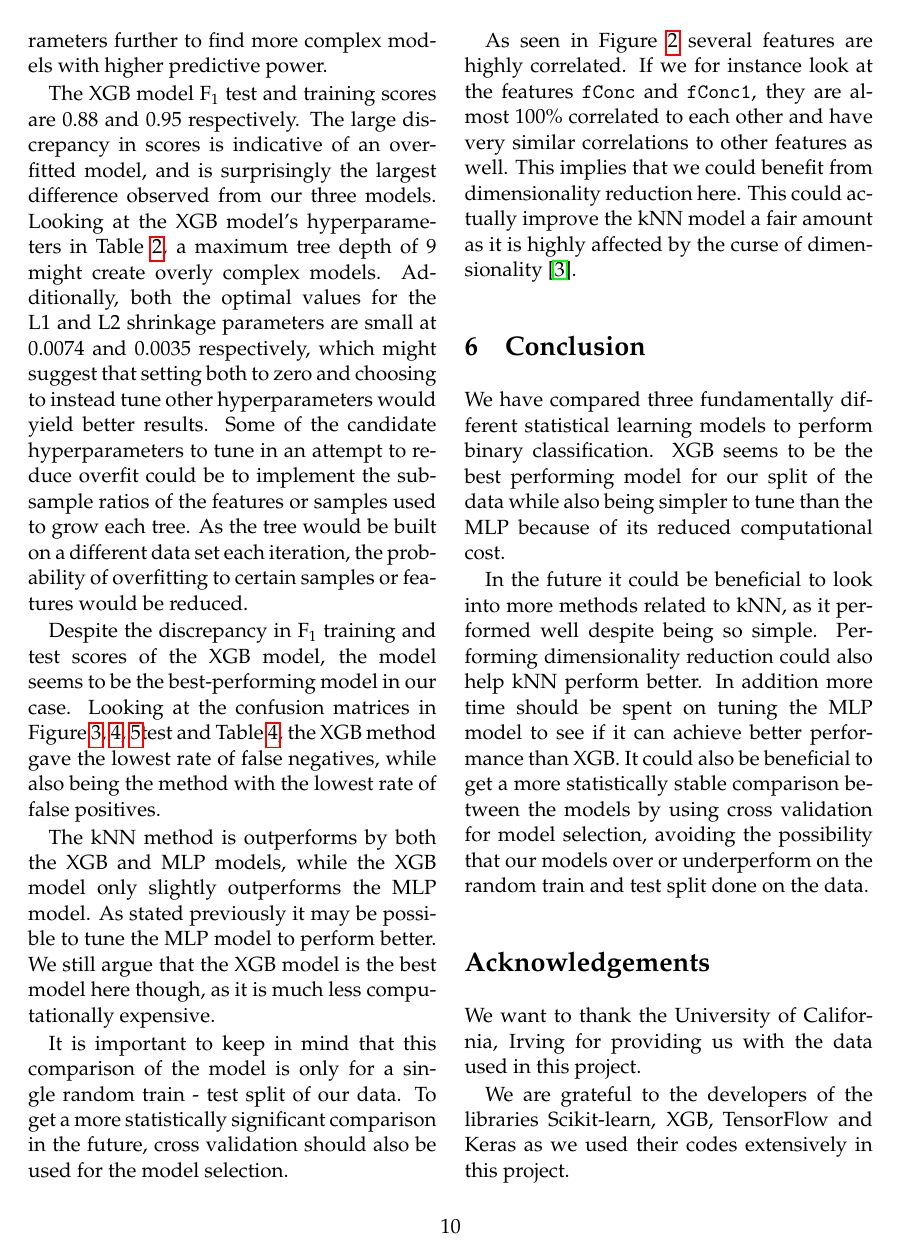
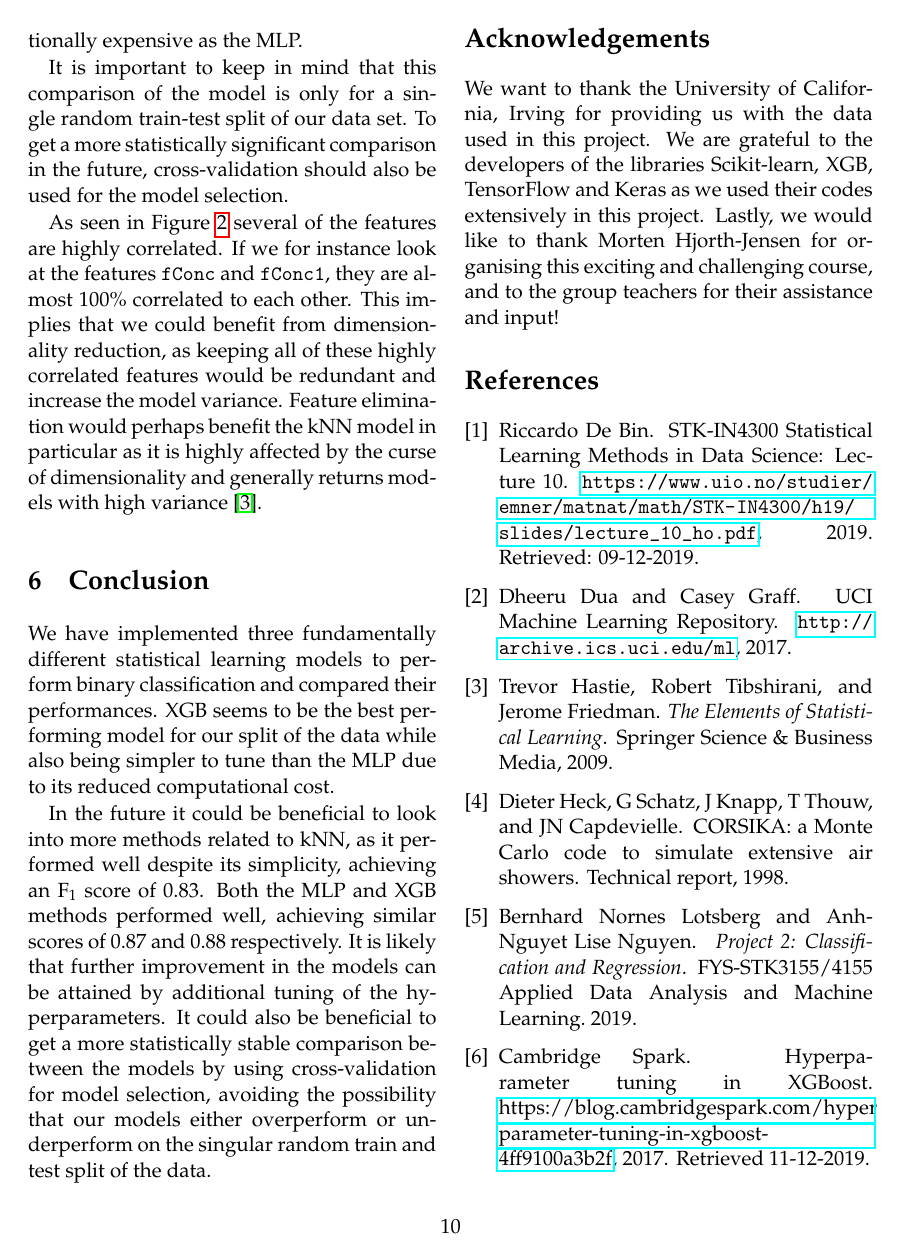
Before and after one commit to liseanh/FYS-STK4155-project3, a LaTeX paper (doc/report_3.tex): page 10 of 11 before the commit and page 10 of 10 after it. Compiled offline with pdfLaTeX.

Commit message:
finished report! hopefully

```diff
--- a/doc/report_3.tex
+++ b/doc/report_3.tex
@@ -5,6 +5,7 @@
 \usepackage{graphicx}
 \usepackage{verbatim}
 \usepackage{float}
+\usepackage{stfloats}
 \usepackage{array}
 \usepackage{xfrac}
 \usepackage{mathpazo}
@@ -549,47 +557,50 @@ confusion matrices in Figure \ref{fig:kNN}, \ref{fig:NN_confusion},
 method gave the lowest rate of false negatives, while also
 being the method with the lowest rate of false positives.
 
-The kNN method is outperforms by both the XGB and MLP models, while the XGB
+The kNN method is outperformed by both the XGB and MLP models, while the XGB
 model only slightly outperforms the MLP model. As stated previously it may be
-possible to tune the MLP model to perform better. We still argue that the XGB
-model is the best model here though, as it is much less computationally expensive.
+possible to tune the hyperparameters of the MLP model to improve performance.
+We still argue that the XGB model is the optimal method in this case, as it is
+not as computationally expensive as the MLP.
+
+It is important to keep in mind that this comparison of the model is only for a
+single random train-test split of our data set. To get a more statistically
+significant comparison in the future, cross-validation should also be used for
+the model selection.
+
+As seen in Figure \ref{fig:Correlation} several of the features are highly
+correlated. If we for instance look at the features \texttt{fConc} and
+\texttt{fConc1}, they are almost $100\%$ correlated to each other. This implies
+that we could benefit from dimensionality reduction, as keeping all of these
+highly correlated features would be redundant and increase the model variance.
+Feature elimination would perhaps benefit the kNN model in particular as it is
+highly affected by the curse of dimensionality and generally returns
+models with high variance \cite{hastie}.
 
 
-It is important to keep in mind that this comparison of the model is only for a
-single random train - test split of our data. To get a more statistically
-significant comparison in the future, cross validation should also be used for
-the model selection.
-
-As seen in Figure \ref{fig:Correlation} several features are highly correlated.
-If we for instance look at the features \texttt{fConc} and \texttt{fConc1},
-they are almost $100\%$ correlated to each other and have very similar correlations
-to other features as well. This implies that we could benefit from dimensionality
-reduction here. This could actually improve the kNN model a fair amount as it is
-highly affected by the curse of dimensionality \cite{hastie}.
-
 \section{Conclusion}
-We have compared three fundamentally different statistical learning models to
-perform binary classification. XGB seems to be the best performing model for
-our split of the data while also being simpler to tune than the MLP because of
-its reduced computational cost.
+We have implemented three fundamentally different statistical learning models to
+perform binary classification and compared their performances. XGB seems to be
+the best performing model for our split of the data while also being simpler to
+tune than the MLP due to its reduced computational cost.
 
 In the future it could be beneficial to look into more methods related to kNN, as
-it performed well despite being so simple. Performing dimensionality reduction
-could also help kNN perform better.
-In addition more time should be spent on tuning the MLP model to see if it can
-achieve better performance than XGB. It could also be beneficial to get a
-more statistically stable comparison between the models by using cross validation
-for model selection, avoiding the possibility that our models over or underperform
-on the random train and test split done on the data.
+it performed well despite its simplicity, achieving an F$_1$ score of 0.83.
+% Performing dimensionality reduction could also help kNN perform better.
+Both the MLP and XGB methods performed well, achieving similar scores of 0.87
+and 0.88 respectively. It is likely that further improvement in the models can
+be attained by additional tuning of the hyperparameters.
+It could also be beneficial to get a more statistically stable comparison
+between the models by using cross-validation for model selection, avoiding the
+possibility that our models either overperform or underperform on the singular
+random train and test split of the data.
 
 \section*{Acknowledgements}
 We want to thank the University of California, Irving for providing us with the
-data used in this project.
-
-We are grateful to the developers of the libraries Scikit-learn, XGB, TensorFlow
+data used in this project. We are grateful to the developers of the libraries Scikit-learn, XGB, TensorFlow
 and Keras as we used their codes extensively in this project.
-
-
+Lastly, we would like to thank Morten Hjorth-Jensen for organising this exciting
+and challenging course, and to the group teachers for their assistance and input!
 %\bibliographystyle{iEEEtran}
 \bibliography{bibliography}
 
```
Also changed, not shown: doc/bibliography.bib (+1 -1 lines), doc/report_3.pdf, doc/report_3.tex (59 more changed lines).
